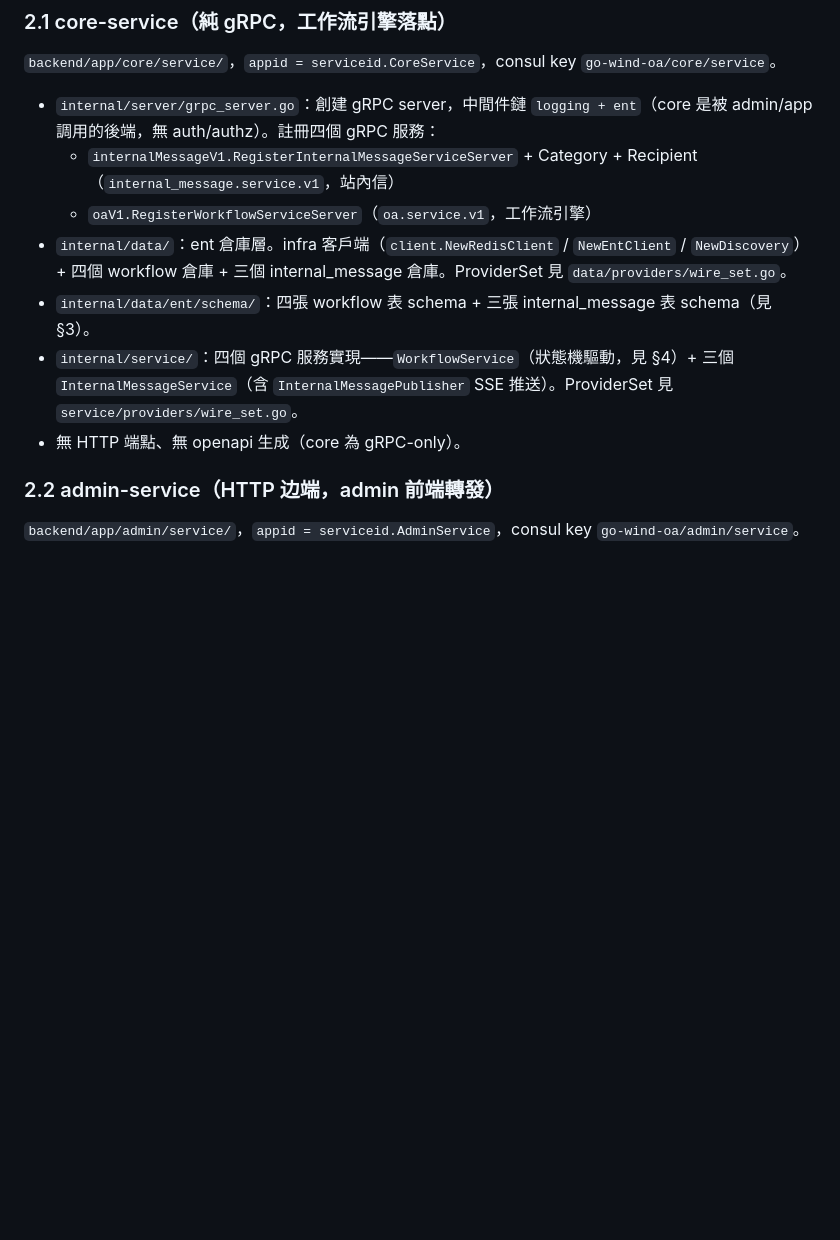
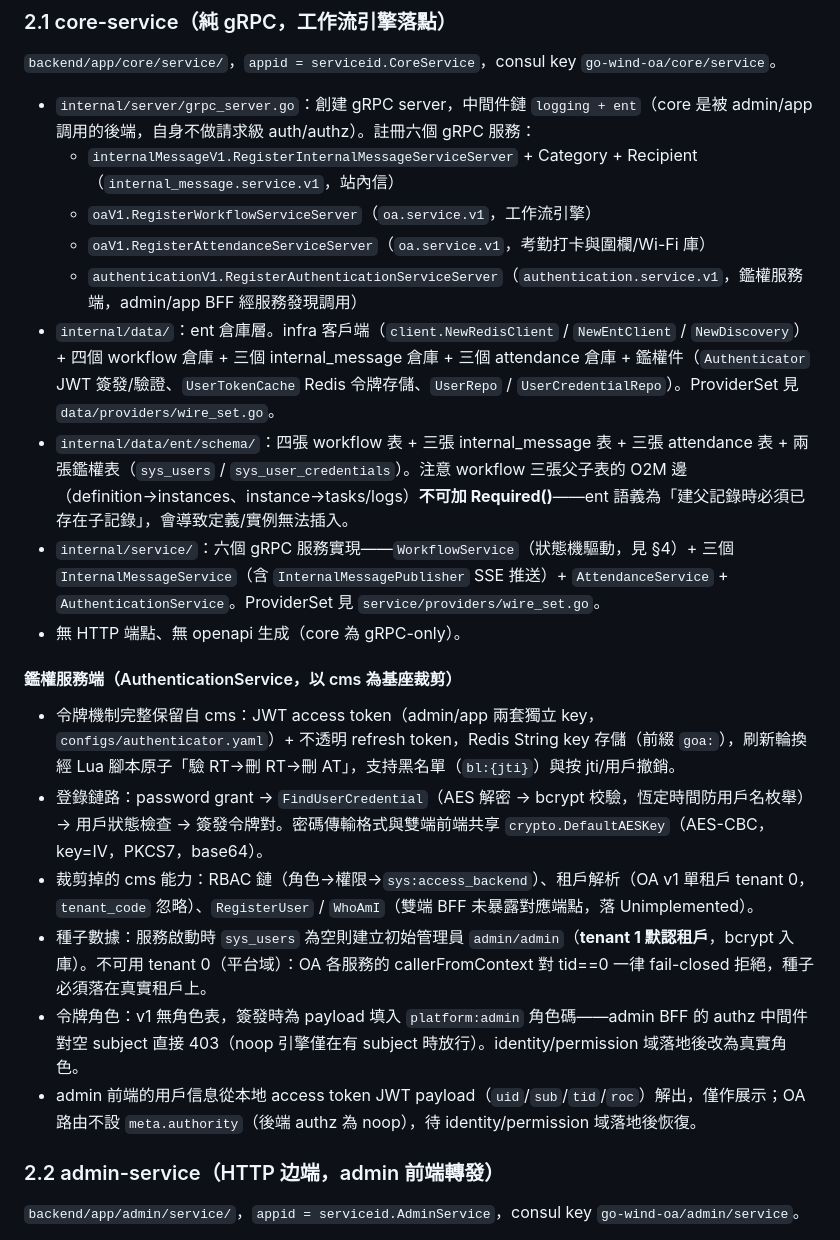
Before and after one commit to tx7do/go-wind-oa, a Markdown page: docs/oa-workflow-design.md, the part around the change. GitHub-like rendering; blank space fills up the shorter version.

Commit message:
docs(oa): 設計文檔與環境配置跟進

```diff
--- a/docs/oa-workflow-design.md
+++ b/docs/oa-workflow-design.md
@@ -32,13 +32,24 @@
 
 `backend/app/core/service/`，`appid = serviceid.CoreService`，consul key `go-wind-oa/core/service`。
 
-- `internal/server/grpc_server.go`：創建 gRPC server，中間件鏈 `logging + ent`（core 是被 admin/app 調用的後端，無 auth/authz）。註冊四個 gRPC 服務：
+- `internal/server/grpc_server.go`：創建 gRPC server，中間件鏈 `logging + ent`（core 是被 admin/app 調用的後端，自身不做請求級 auth/authz）。註冊六個 gRPC 服務：
   - `internalMessageV1.RegisterInternalMessageServiceServer` + Category + Recipient（`internal_message.service.v1`，站內信）
   - `oaV1.RegisterWorkflowServiceServer`（`oa.service.v1`，工作流引擎）
-- `internal/data/`：ent 倉庫層。infra 客戶端（`client.NewRedisClient` / `NewEntClient` / `NewDiscovery`）+ 四個 workflow 倉庫 + 三個 internal_message 倉庫。ProviderSet 見 `data/providers/wire_set.go`。
-- `internal/data/ent/schema/`：四張 workflow 表 schema + 三張 internal_message 表 schema（見 §3）。
-- `internal/service/`：四個 gRPC 服務實現——`WorkflowService`（狀態機驅動，見 §4）+ 三個 `InternalMessageService`（含 `InternalMessagePublisher` SSE 推送）。ProviderSet 見 `service/providers/wire_set.go`。
+  - `oaV1.RegisterAttendanceServiceServer`（`oa.service.v1`，考勤打卡與圍欄/Wi-Fi 庫）
+  - `authenticationV1.RegisterAuthenticationServiceServer`（`authentication.service.v1`，鑑權服務端，admin/app BFF 經服務發現調用）
+- `internal/data/`：ent 倉庫層。infra 客戶端（`client.NewRedisClient` / `NewEntClient` / `NewDiscovery`）+ 四個 workflow 倉庫 + 三個 internal_message 倉庫 + 三個 attendance 倉庫 + 鑑權件（`Authenticator` JWT 簽發/驗證、`UserTokenCache` Redis 令牌存儲、`UserRepo` / `UserCredentialRepo`）。ProviderSet 見 `data/providers/wire_set.go`。
+- `internal/data/ent/schema/`：四張 workflow 表 + 三張 internal_message 表 + 三張 attendance 表 + 兩張鑑權表（`sys_users` / `sys_user_credentials`）。注意 workflow 三張父子表的 O2M 邊（definition→instances、instance→tasks/logs）**不可加 Required()**——ent 語義為「建父記錄時必須已存在子記錄」，會導致定義/實例無法插入。
+- `internal/service/`：六個 gRPC 服務實現——`WorkflowService`（狀態機驅動，見 §4）+ 三個 `InternalMessageService`（含 `InternalMessagePublisher` SSE 推送）+ `AttendanceService` + `AuthenticationService`。ProviderSet 見 `service/providers/wire_set.go`。
 - 無 HTTP 端點、無 openapi 生成（core 為 gRPC-only）。
+
+#### 鑑權服務端（AuthenticationService，以 cms 為基座裁剪）
+
+- 令牌機制完整保留自 cms：JWT access token（admin/app 兩套獨立 key，`configs/authenticator.yaml`）+ 不透明 refresh token，Redis String key 存儲（前綴 `goa:`），刷新輪換經 Lua 腳本原子「驗 RT→刪 RT→刪 AT」，支持黑名單（`bl:{jti}`）與按 jti/用戶撤銷。
+- 登錄鏈路：password grant → `FindUserCredential`（AES 解密 → bcrypt 校驗，恆定時間防用戶名枚舉）→ 用戶狀態檢查 → 簽發令牌對。密碼傳輸格式與雙端前端共享 `crypto.DefaultAESKey`（AES-CBC，key=IV，PKCS7，base64）。
+- 裁剪掉的 cms 能力：RBAC 鏈（角色→權限→`sys:access_backend`）、租戶解析（OA v1 單租戶 tenant 0，`tenant_code` 忽略）、`RegisterUser` / `WhoAmI`（雙端 BFF 未暴露對應端點，落 Unimplemented）。
+- 種子數據：服務啟動時 `sys_users` 為空則建立初始管理員 `admin/admin`（**tenant 1 默認租戶**，bcrypt 入庫）。不可用 tenant 0（平台域）：OA 各服務的 callerFromContext 對 tid==0 一律 fail-closed 拒絕，種子必須落在真實租戶上。
+- 令牌角色：v1 無角色表，簽發時為 payload 填入 `platform:admin` 角色碼——admin BFF 的 authz 中間件對空 subject 直接 403（noop 引擎僅在有 subject 時放行）。identity/permission 域落地後改為真實角色。
+- admin 前端的用戶信息從本地 access token JWT payload（`uid`/`sub`/`tid`/`roc`）解出，僅作展示；OA 路由不設 `meta.authority`（後端 authz 為 noop），待 identity/permission 域落地後恢復。
 
 ### 2.2 admin-service（HTTP 边端，admin 前端轉發）
 
```
